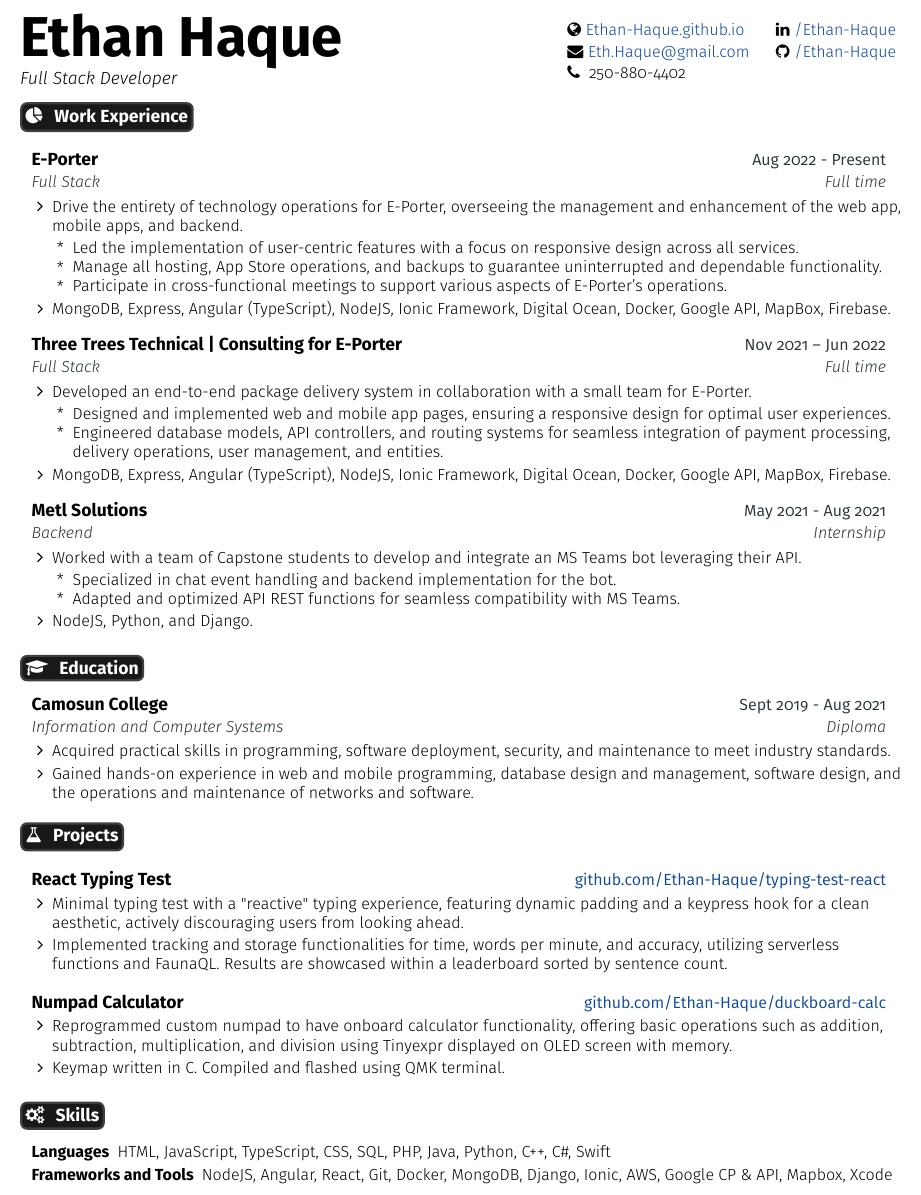
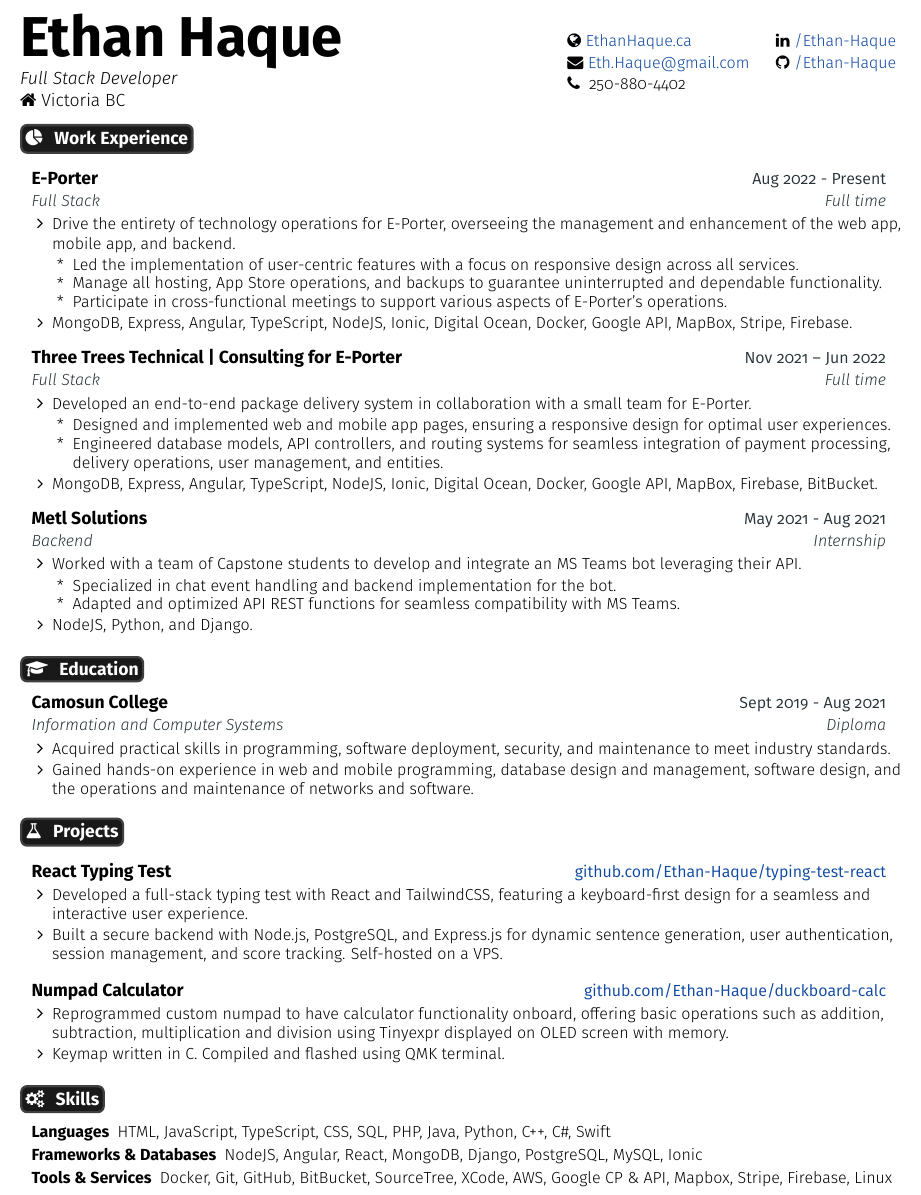
Before and after one commit to Ethan-Haque/resume, a LaTeX document (main.tex): part of the page, cut so that both start at the same text. Compiled offline with pdfLaTeX.

Commit message:
Update links and skills 2025
update links, and skills

```diff
--- a/main.tex
+++ b/main.tex
@@ -46,8 +46,8 @@
 \def \githubtext {/Ethan-Haque}
 
  \def \websiteicon {\faGlobe}
- \def \websitelink {https://ethan-haque.github.io}
- \def \websitetext {Ethan-Haque.github.io}
+ \def \websitelink {https://ethanhaque.ca}
+ \def \websitetext {EthanHaque.ca}
 
 \def \headertype {\doublecol} % \singlecol or \doublecol
 
@@ -144,7 +144,8 @@
     {
       \begin{tabular}[c]{l}
         \fontsize{35}{45}\selectfont{\color{primary}{{\textbf{\fullname}}}} \\
-        {\textit{\subtitle}} % You could add a subtitle here
+        {\textit{\subtitle}} \\
+          {\faHome} Victoria BC
       \end{tabular}
     } & {
       \begin{tabular}[c]{l@{\hspace{1.5em}}l}
@@ -193,13 +194,13 @@
       {E-Porter}{Aug 2022 - Present}
       {Full Stack}{Full time}
     \resumeItemListStart
-      \resumeItem {Drive the entirety of technology operations for E-Porter, overseeing the management and enhancement of the web app, mobile apps, and backend.}
+      \resumeItem {Drive the entirety of technology operations for E-Porter, overseeing the management and enhancement of the web app, mobile app, and backend.}
       \resumeItemListStart
         \resumeItem {Led the implementation of user-centric features with a focus on responsive design across all services.}
         \resumeItem{Manage all hosting, App Store operations, and backups to guarantee uninterrupted and dependable functionality.}
         \resumeItem{Participate in cross-functional meetings to support various aspects of E-Porter's operations.}
       \resumeItemListEnd
-      \resumeItem {MongoDB, Express, Angular (TypeScript), NodeJS, Ionic Framework, Digital Ocean, Docker, Google API, MapBox, Firebase.}
+      \resumeItem {MongoDB, Express, Angular, TypeScript, NodeJS, Ionic, Digital Ocean, Docker, Google API, MapBox, Stripe, Firebase.}
     \resumeItemListEnd
 
     \resumeEntryTSDL
@@ -211,7 +212,7 @@
         \resumeItem {Designed and implemented web and mobile app pages, ensuring a responsive design for optimal user experiences.}
         \resumeItem {Engineered database models, API controllers, and routing systems for seamless integration of payment processing, delivery operations, user management, and entities.}
       \resumeItemListEnd
-      \resumeItem {MongoDB, Express, Angular (TypeScript), NodeJS, Ionic Framework, Digital Ocean, Docker, Google API, MapBox, Firebase.}
+      \resumeItem {MongoDB, Express, Angular, TypeScript, NodeJS, Ionic, Digital Ocean, Docker, Google API, MapBox, Firebase, BitBucket.}
     \resumeItemListEnd
 
     \resumeEntryTSDL
@@ -248,14 +249,14 @@
     \resumeEntryTD
       {React Typing Test}{\href{https://github.com/Ethan-Haque/typing-test-react}{github.com/Ethan-Haque/typing-test-react}}
     \resumeItemListStart
-      \resumeItem {Minimal typing test with a "reactive" typing experience, featuring dynamic padding and a keypress hook for a clean aesthetic, actively discouraging users from looking ahead.}
-      \resumeItem {Implemented tracking and storage functionalities for time, words per minute, and accuracy, utilizing serverless functions and FaunaQL. Results are showcased within a leaderboard sorted by sentence count.}
+    \resumeItem{Developed a full-stack typing test with React and TailwindCSS, featuring a keyboard-first design for a seamless and interactive user experience.}
+    \resumeItem{Built a secure backend with Node.js, PostgreSQL, and Express.js for dynamic sentence generation, user authentication, session management, and score tracking. Self-hosted on a VPS.}
     \resumeItemListEnd
 
     \resumeEntryTD
       {Numpad Calculator}{\href{https://github.com/Ethan-Haque/duckboard-calc}{github.com/Ethan-Haque/duckboard-calc}}
     \resumeItemListStart
-      \resumeItem {Reprogrammed custom numpad to have onboard calculator functionality, offering basic operations such as addition, subtraction, multiplication, and division using Tinyexpr displayed on OLED screen with memory.}
+      \resumeItem {Reprogrammed custom numpad to have calculator functionality onboard, offering basic operations such as addition, subtraction, multiplication and division using Tinyexpr displayed on OLED screen with memory.}
       \resumeItem {Keymap written in C. Compiled and flashed using QMK terminal.}
     \resumeItemListEnd
   \resumeEntryEnd
@@ -263,7 +264,8 @@
 \section{\faGears}{Skills}
  \resumeEntryStart
   \resumeEntryS{Languages} {HTML, JavaScript, TypeScript, CSS, SQL, PHP, Java, Python, C++, C\#, Swift}
-  \resumeEntryS{Frameworks and Tools} {NodeJS, Angular, React, Git, Docker, MongoDB, Django, Ionic, AWS, Google CP \& API, Mapbox, Xcode}
+  \resumeEntryS{Frameworks \& Databases} {NodeJS, Angular, React, MongoDB, Django, PostgreSQL, MySQL, Ionic}
+  \resumeEntryS{Tools \& Services} {Docker, Git, GitHub, BitBucket, SourceTree, XCode, AWS, Google CP \& API, Mapbox, Stripe, Firebase, Linux}
  \resumeEntryEnd
 
 \end{document}
```
